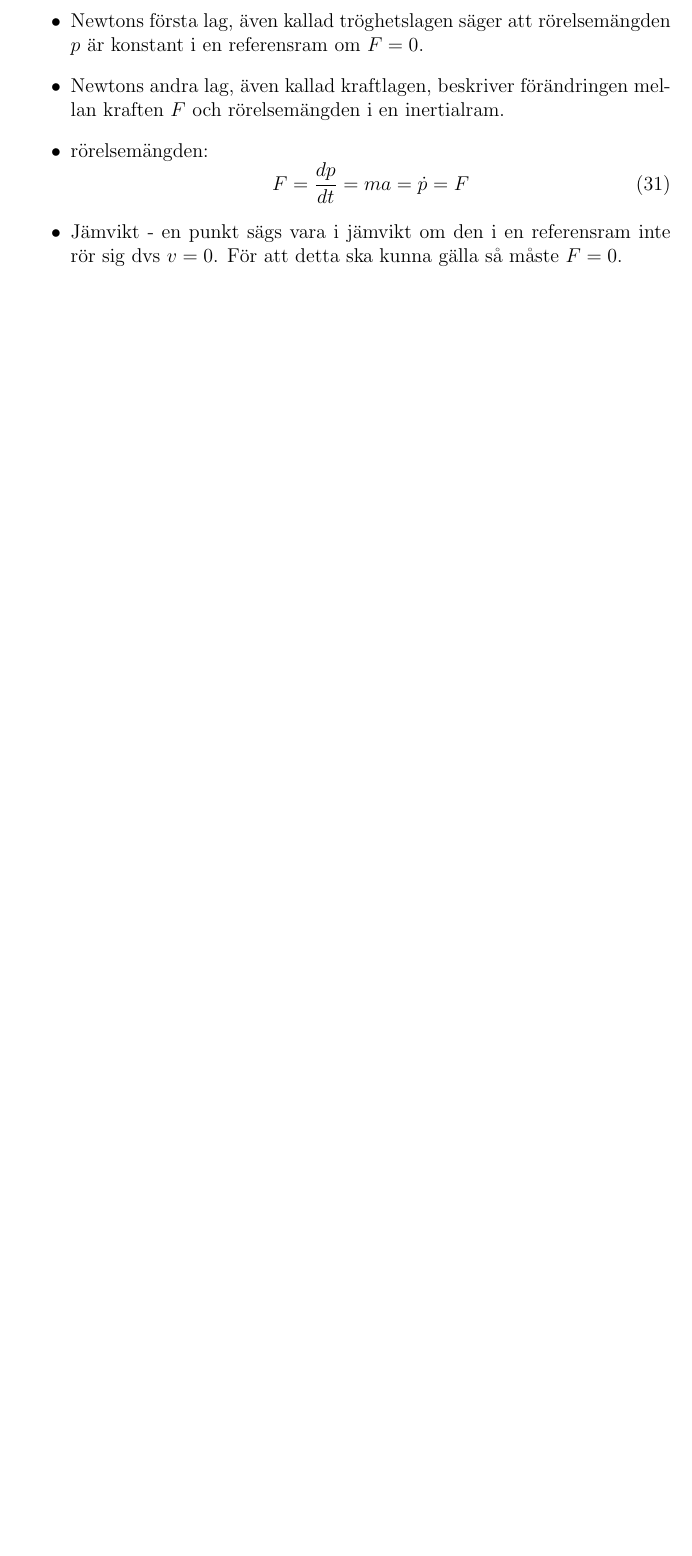
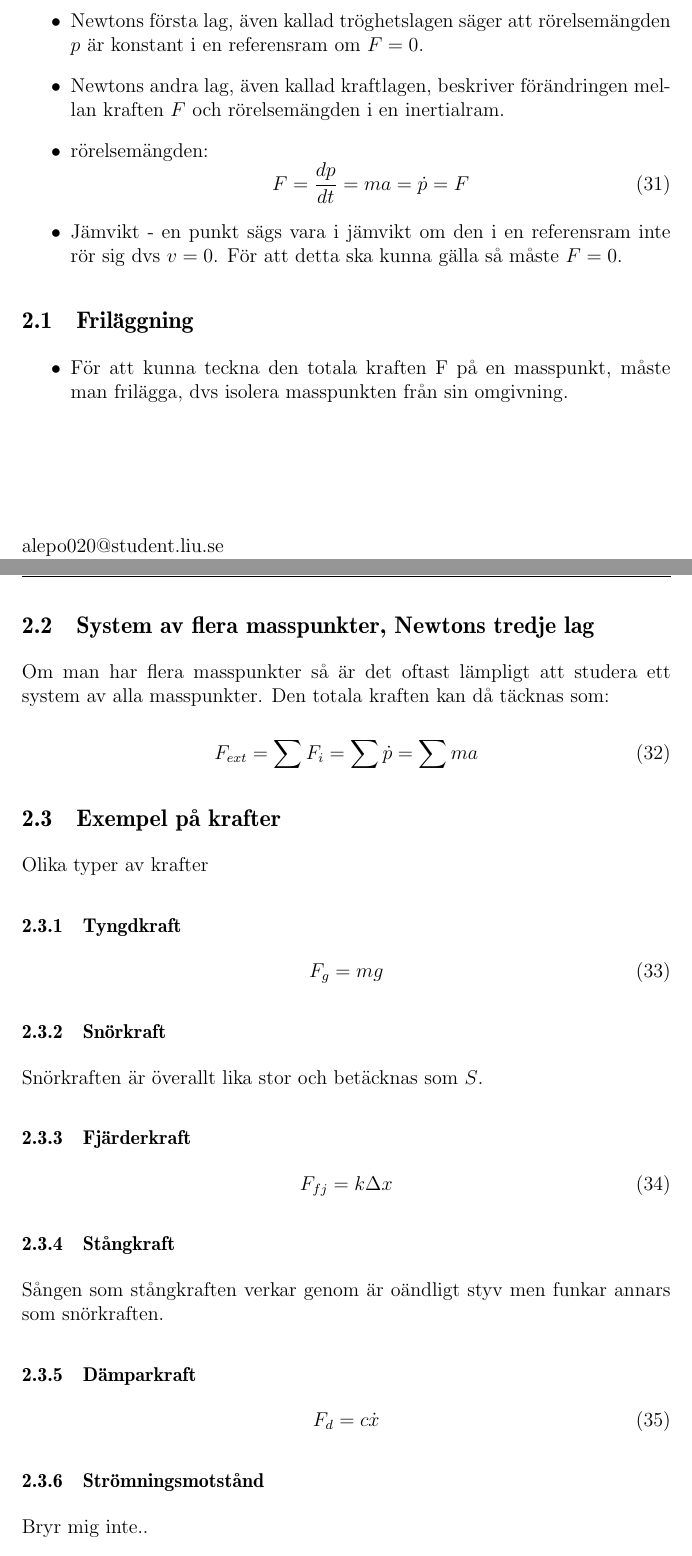
Before and after one commit to owodunni/Samanfattning, a LaTeX document (Mekanik-I-TMME12/mek kap 1.tex): part of page 5 of 5 before the commit and two parts of pages 5 and 6 of 7 after it, the two joined at a grey line, cut so that both start at the same text, the shorter picture padded with empty space. Compiled offline with pdfLaTeX.

Commit message:
Update mek kap 1.tex

```diff
--- a/Mekanik-I-TMME12/mek kap 1.tex
+++ b/Mekanik-I-TMME12/mek kap 1.tex
@@ -251,3 +251,46 @@ F = \frac{dp}{dt} = ma = \dot{p}=F
 
 \end{itemize}
 
+\subsection{Friläggning}
+\begin{itemize}
+
+\item För att kunna teckna den totala kraften F på en masspunkt, måste man frilägga, dvs isolera masspunkten från sin omgivning.
+
+\end{itemize}
+
+\subsection{System av flera masspunkter, Newtons tredje lag}
+Om man har flera masspunkter så är det oftast lämpligt att studera ett system av alla masspunkter. Den totala kraften kan då täcknas som:
+
+\begin{equation}
+F_{ext} =\sum F_i=\sum \dot{p}=\sum ma
+\end{equation}
+
+\subsection{Exempel på krafter}
+Olika typer av krafter
+
+\subsubsection{Tyngdkraft}
+\begin{equation}
+F_g = mg
+\end{equation}
+
+\subsubsection{Snörkraft}
+Snörkraften är överallt lika stor och betäcknas som $S$.
+
+\subsubsection{Fjärderkraft}
+
+\begin{equation}
+F_{fj}=k\Delta x
+\end{equation}
+
+
+\subsubsection{Stångkraft}
+Sången som stångkraften verkar genom är oändligt styv men funkar annars som snörkraften.
+
+\subsubsection{Dämparkraft}
+
+\begin{equation}
+F_d=c\dot{x}
+\end{equation}
+
+\subsubsection{Strömningsmotstånd}
+Bryr mig inte..
```
Also changed, not shown: Mekanik-I-TMME12/mek kap 1.tex (20 more changed lines).
